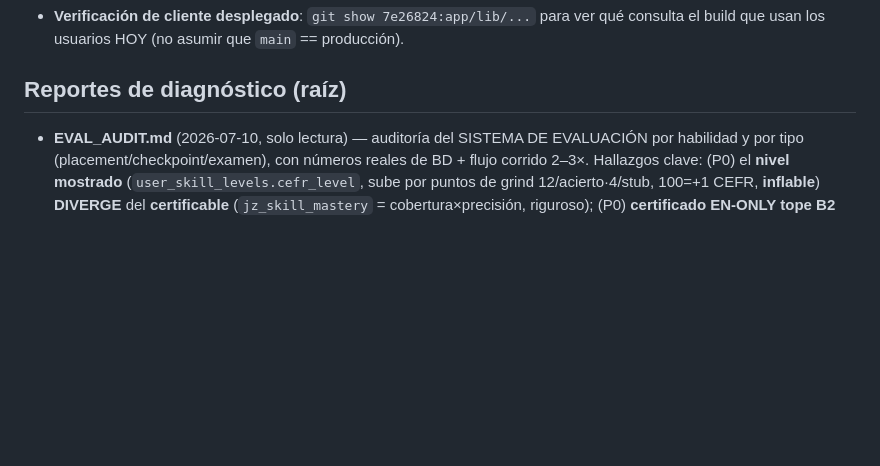
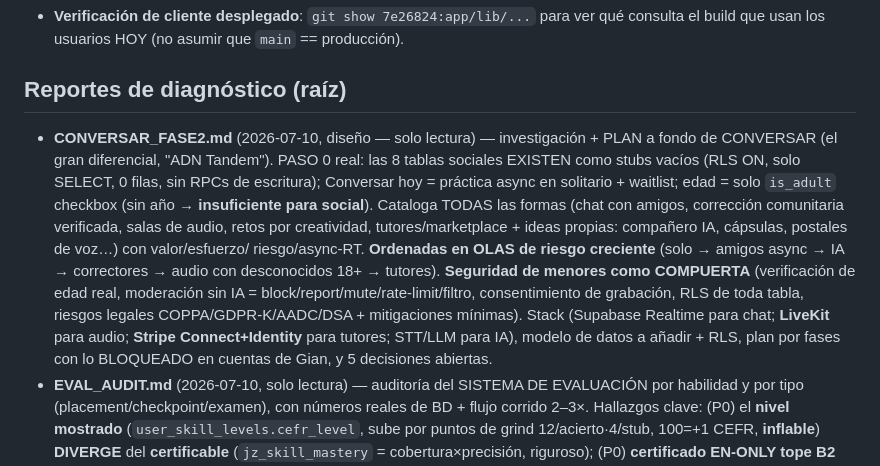
Before and after one commit to GianPierooo/Jezici, a Markdown page: CLAUDE.md, the part around the change. Drawn GitHub-style; blank space fills up the shorter version.

```diff
--- a/CLAUDE.md
+++ b/CLAUDE.md
@@ -1382,6 +1382,18 @@ flutter build web --release  # esperado: Built build/web (wasm dry-run warning d
   el build que usan los usuarios HOY (no asumir que `main` == producción).
 
 ## Reportes de diagnóstico (raíz)
+- **CONVERSAR_FASE2.md** (2026-07-10, diseño — solo lectura) — investigación + PLAN a fondo de CONVERSAR
+  (el gran diferencial, "ADN Tandem"). PASO 0 real: las 8 tablas sociales EXISTEN como stubs vacíos
+  (RLS ON, solo SELECT, 0 filas, sin RPCs de escritura); Conversar hoy = práctica async en solitario +
+  waitlist; edad = solo `is_adult` checkbox (sin año → **insuficiente para social**). Cataloga TODAS las
+  formas (chat con amigos, corrección comunitaria verificada, salas de audio, retos por creatividad,
+  tutores/marketplace + ideas propias: compañero IA, cápsulas, postales de voz…) con valor/esfuerzo/
+  riesgo/async-RT. **Ordenadas en OLAS de riesgo creciente** (solo → amigos async → IA → correctores →
+  audio con desconocidos 18+ → tutores). **Seguridad de menores como COMPUERTA** (verificación de edad
+  real, moderación sin IA = block/report/mute/rate-limit/filtro, consentimiento de grabación, RLS de
+  toda tabla, riesgos legales COPPA/GDPR-K/AADC/DSA + mitigaciones mínimas). Stack (Supabase Realtime
+  para chat; **LiveKit** para audio; **Stripe Connect+Identity** para tutores; STT/LLM para IA), modelo
+  de datos a añadir + RLS, plan por fases con lo BLOQUEADO en cuentas de Gian, y 5 decisiones abiertas.
 - **EVAL_AUDIT.md** (2026-07-10, solo lectura) — auditoría del SISTEMA DE EVALUACIÓN por habilidad y por
   tipo (placement/checkpoint/examen), con números reales de BD + flujo corrido 2–3×. Hallazgos clave:
   (P0) el **nivel mostrado** (`user_skill_levels.cefr_level`, sube por puntos de grind 12/acierto·4/stub,
```
Also changed, not shown: CONVERSAR_FASE2.md (added, +502 -0 lines).
